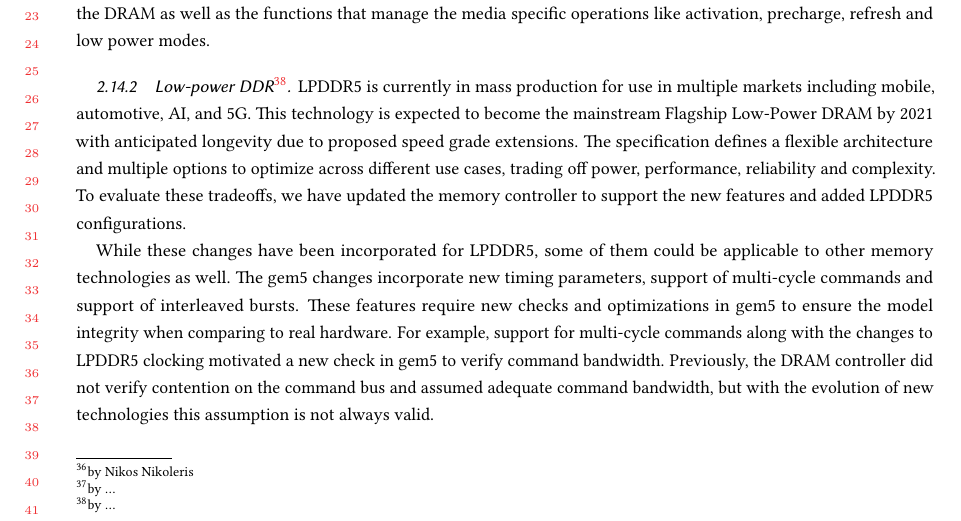
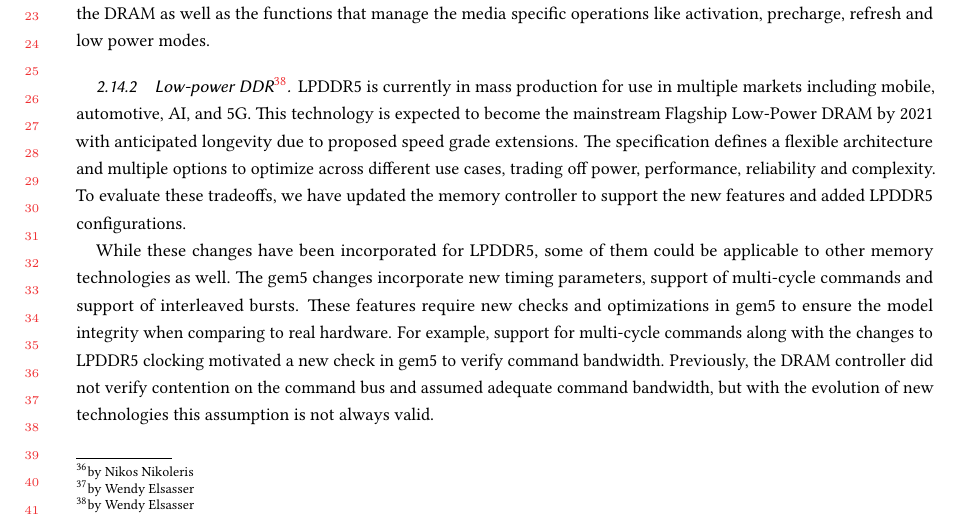
Before and after one commit to darchr/gem5-20-paper, a LaTeX paper (main.tex, which reads changes/flexible-dram-controller.tex): part of page 14 of 21, cut so that both start at the same text. Compiled offline with pdfLaTeX.

Commit message:
changes: Add author name in memory controller changes
Signed-off-by: Nikos Nikoleris <nikos.nikoleris@arm.com>

```diff
--- a/changes/flexible-dram-controller.tex
+++ b/changes/flexible-dram-controller.tex
@@ -4,13 +4,13 @@ gem5 can model a large number of configurations in the off-chip memory system.
 Its memory controller handles requests from the on-chip memory system and issues read and write commands for the actual memory device~\cite{}() and models their timing behavior.
 Over the years a number of contributions have added features that allow modeling of emerging new technologies and features.
 
-\subsubsection[New memory controller features]{New memory controller features\footnote{by ...}}
+\subsubsection[New memory controller features]{New memory controller features\footnote{by Wendy Elsasser}}
 
 The gem5 DRAM controller provides the interface to external memory, which is traditionally DRAM.
 The controller consists of 2 main components: the memory controller and the DRAM interface.
 The DRAM interface contains media specific information, defining the architecture and timing parameters of the DRAM as well as the functions that manage the media specific operations like activation, precharge, refresh and low power modes.
 
-\subsubsection[Low-power DDR]{Low-power DDR\footnote{by ...}}
+\subsubsection[Low-power DDR]{Low-power DDR\footnote{by Wendy Elsasser}}
 
 LPDDR5 is currently in mass production for use in multiple markets including mobile, automotive, AI, and 5G.
 This technology is expected to become the mainstream Flagship Low-Power DRAM by 2021 with anticipated longevity due to proposed speed grade extensions.
```
